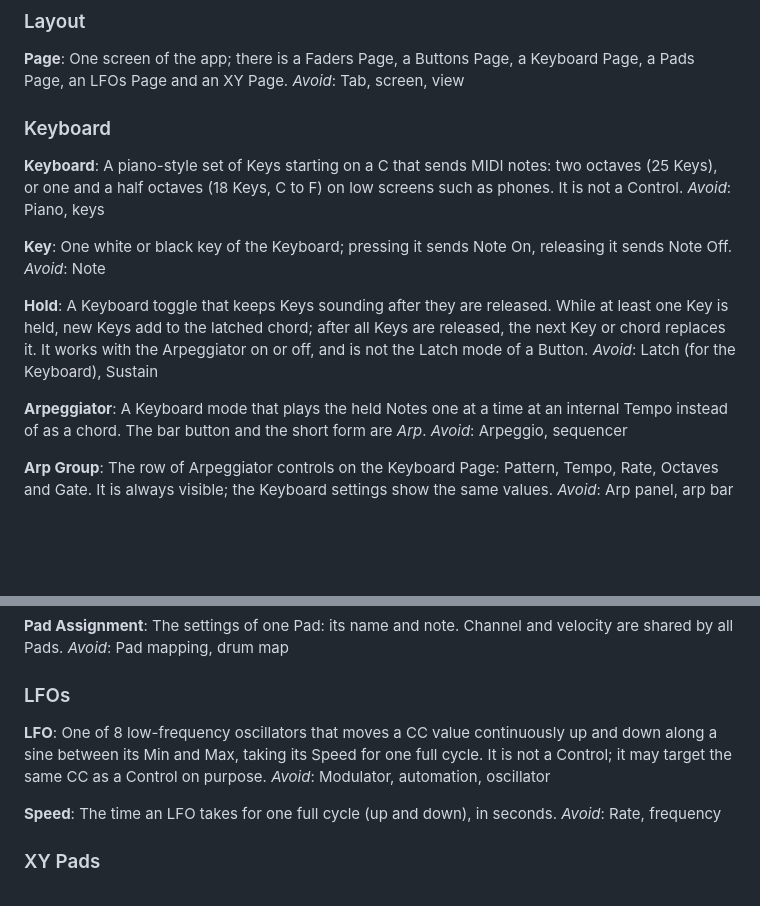
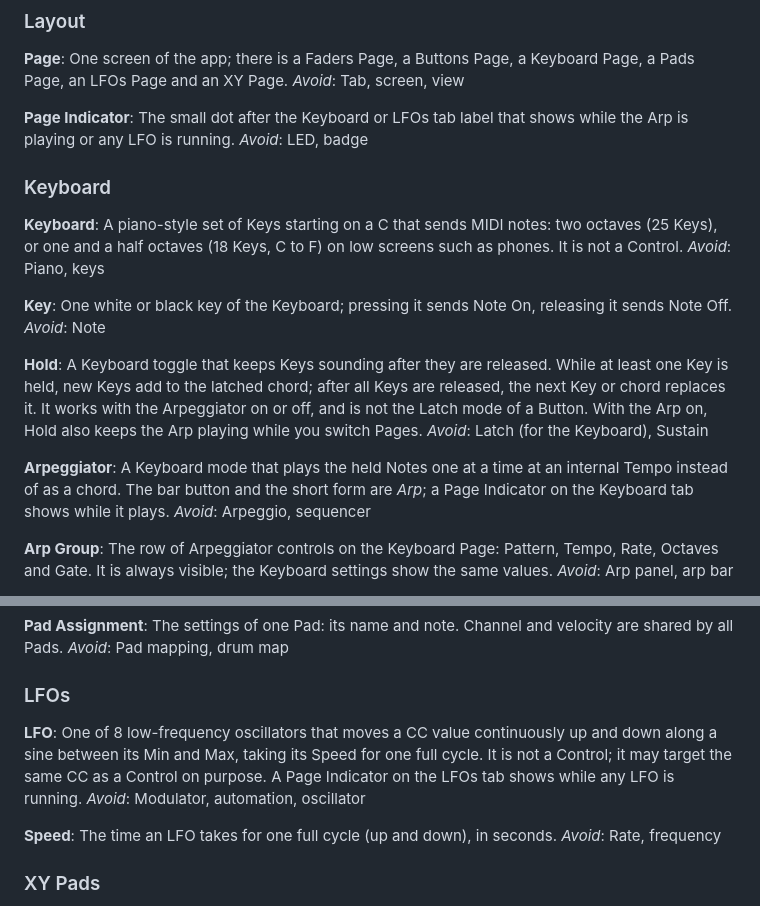
Before and after one commit to duddex/faderling, a Markdown page: GLOSSARY.md, 2 parts joined by grey strips. Rendered like a GitHub page; blank space fills up the shorter version.

```diff
--- a/GLOSSARY.md
+++ b/GLOSSARY.md
@@ -40,6 +40,10 @@ _Avoid_: Mapping, binding, config
 One screen of the app; there is a Faders Page, a Buttons Page, a Keyboard Page, a Pads Page, an LFOs Page and an XY Page.
 _Avoid_: Tab, screen, view
 
+**Page Indicator**:
+The small dot after the Keyboard or LFOs tab label that shows while the Arp is playing or any LFO is running.
+_Avoid_: LED, badge
+
 ### Keyboard
 
 **Keyboard**:
@@ -51,11 +55,11 @@ One white or black key of the Keyboard; pressing it sends Note On, releasing it
 _Avoid_: Note
 
 **Hold**:
-A Keyboard toggle that keeps Keys sounding after they are released. While at least one Key is held, new Keys add to the latched chord; after all Keys are released, the next Key or chord replaces it. It works with the Arpeggiator on or off, and is not the Latch mode of a Button.
+A Keyboard toggle that keeps Keys sounding after they are released. While at least one Key is held, new Keys add to the latched chord; after all Keys are released, the next Key or chord replaces it. It works with the Arpeggiator on or off, and is not the Latch mode of a Button. With the Arp on, Hold also keeps the Arp playing while you switch Pages.
 _Avoid_: Latch (for the Keyboard), Sustain
 
 **Arpeggiator**:
-A Keyboard mode that plays the held Notes one at a time at an internal Tempo instead of as a chord. The bar button and the short form are *Arp*.
+A Keyboard mode that plays the held Notes one at a time at an internal Tempo instead of as a chord. The bar button and the short form are *Arp*; a Page Indicator on the Keyboard tab shows while it plays.
 _Avoid_: Arpeggio, sequencer
 
 **Arp Group**:
@@ -95,7 +99,7 @@ _Avoid_: Pad mapping, drum map
 ### LFOs
 
 **LFO**:
-One of 8 low-frequency oscillators that moves a CC value continuously up and down along a sine between its Min and Max, taking its Speed for one full cycle. It is not a Control; it may target the same CC as a Control on purpose.
+One of 8 low-frequency oscillators that moves a CC value continuously up and down along a sine between its Min and Max, taking its Speed for one full cycle. It is not a Control; it may target the same CC as a Control on purpose. A Page Indicator on the LFOs tab shows while any LFO is running.
 _Avoid_: Modulator, automation, oscillator
 
 **Speed**:
```
Also changed, not shown: CHANGELOG.md (+1 -0 lines), README.md (+3 -3 lines), docs/images/lfos.png, 4 other files.
